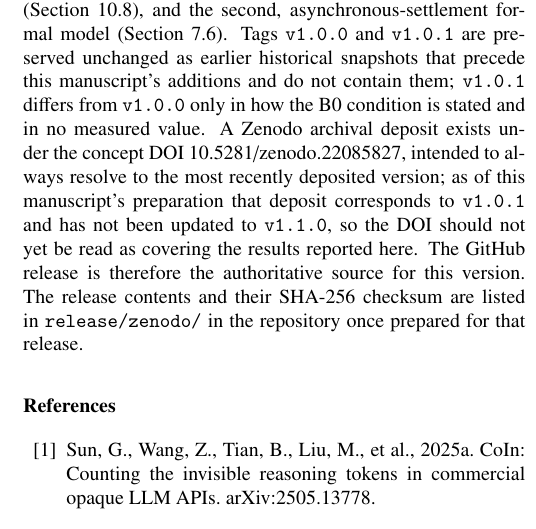
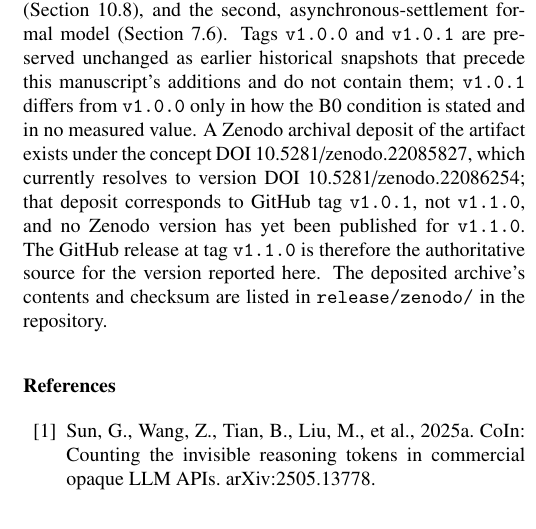
Before and after one commit to meowlawat/TOKEN-ACCOUNTING-INTEGRITY-IN-LLM-METERING, a LaTeX paper (paper/main_fgcs.tex): part of one column of page 18 of 21, cut so that both start at the same text. Compiled offline with pdfLaTeX.

Commit message:
Data availability: name the actual Zenodo version DOI, not just the concept DOI
Discovered during release-chain verification (not previously checked in this
session): the project already has a real, live, independently-verified
Zenodo deposit for the artifact -- concept DOI 10.5281/zenodo.22085827
resolves to version DOI 10.5281/zenodo.22086254 (Zenodo version label
"1.0.2", corresponding to GitHub tag v1.0.1's complete artifact), confirmed
by fetching both DOIs directly rather than trusting repository docs. This is
unrelated to the current FGCS work -- it was deposited for the Computers &
Security submission in August and documented in paper/FINAL_SUBMISSION_STATUS.md.

The v1.1.0 commit's Data Availability wording was accurate but less precise
than it should be: it said the deposit "corresponds to v1.0.1" without
naming the version DOI the project's other files already cite by
convention. Names it explicitly and keeps the core fact unchanged -- no
Zenodo version exists yet for v1.1.0, so the GitHub release remains the
authoritative source for this manuscript's version. Does not retag v1.1.0:
following this project's own precedent (the v1.0.1/Zenodo-"1.0.2" split),
a metadata-precision correction to the data-availability statement is not a
change to any reported scientific claim and does not warrant a new tag.

```diff
--- a/paper/main_fgcs.tex
+++ b/paper/main_fgcs.tex
@@ -1632,14 +1632,15 @@ second, asynchronous-settlement formal model (Section~\ref{sec:asyncformal}). Ta
 \texttt{v1.0.1} are preserved unchanged as earlier historical snapshots that precede this
 manuscript's additions and do not contain them; \texttt{v1.0.1} differs from
 \texttt{v1.0.0} only in how the B0 condition is stated and in no measured value. A Zenodo
-archival deposit exists under the concept DOI
-\href{https://doi.org/10.5281/zenodo.22085827}{10.5281/zenodo.22085827}, intended to
-always resolve to the most recently deposited version; as of this manuscript's
-preparation that deposit corresponds to \texttt{v1.0.1} and has not been updated to
-\texttt{v1.1.0}, so the DOI should not yet be read as covering the results reported here.
-The GitHub release is therefore the authoritative source for this version. The release
-contents and their SHA-256 checksum are listed in \texttt{release/zenodo/} in the
-repository once prepared for that release.
+archival deposit of the artifact exists under the concept DOI
+\href{https://doi.org/10.5281/zenodo.22085827}{10.5281/zenodo.22085827}, which currently
+resolves to version DOI
+\href{https://doi.org/10.5281/zenodo.22086254}{10.5281/zenodo.22086254}; that deposit
+corresponds to GitHub tag \texttt{v1.0.1}, not \texttt{v1.1.0}, and no Zenodo version has
+yet been published for \texttt{v1.1.0}. The GitHub release at tag \texttt{v1.1.0} is
+therefore the authoritative source for the version reported here. The deposited
+archive's contents and checksum are listed in \texttt{release/zenodo/} in the
+repository.
 
 \bibliographystyle{elsarticle-num}
 \begin{thebibliography}{81}
```
Also changed, not shown: paper/main_fgcs.pdf.
